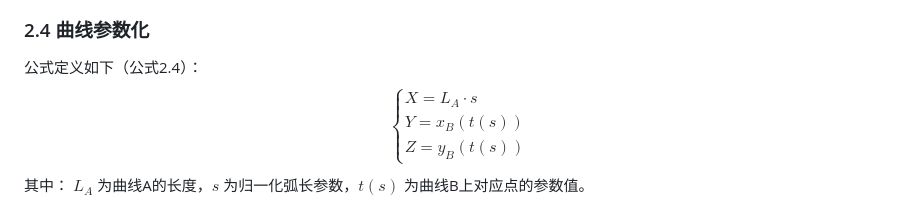
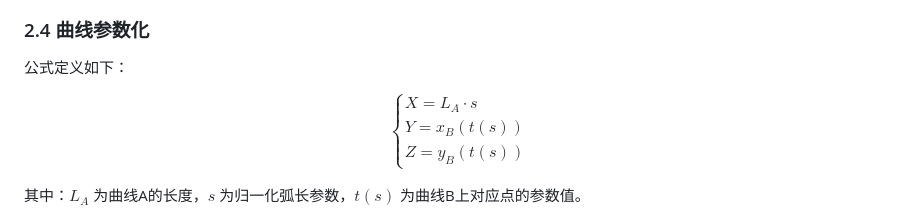
Before and after one commit to u-u-z/CurveLashMLP, a Markdown page: README.zh_CN.md, the part around the change. GitHub-like rendering.

Commit message:
doc: fix typo

```diff
--- a/README.zh_CN.md
+++ b/README.zh_CN.md
@@ -67,7 +67,8 @@ $$\gamma_B(t) = \gamma_A(s) + \Delta s(s)T(s) + \Delta n(s)N(s)$$
 
 ### 2.4 曲线参数化
 
-公式定义如下（公式2.4）：
+公式定义如下：
+
 $$
 \begin{cases}
 X = L_A \cdot s \\
@@ -75,8 +76,8 @@ Y = x_B(t(s)) \\
 Z = y_B(t(s))
 \end{cases}
 $$
-其中：
-$L_A$ 为曲线A的长度，$s$ 为归一化弧长参数，$t(s)$ 为曲线B上对应点的参数值。
+
+其中：$L_A$ 为曲线A的长度，$s$ 为归一化弧长参数，$t(s)$ 为曲线B上对应点的参数值。
 
 <img src="./doc/curves_by_svg.png" width="500"/>
 
```
